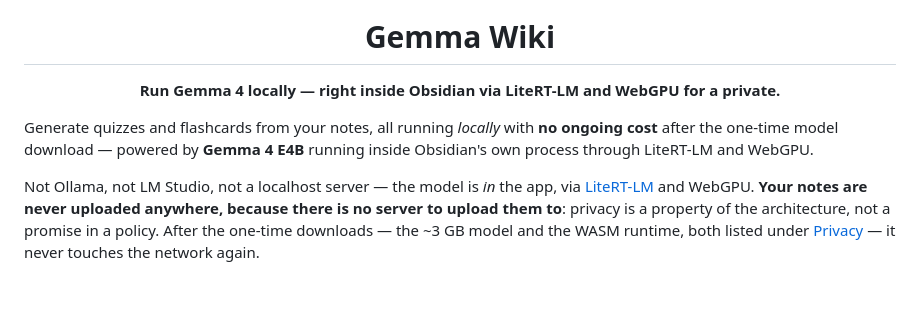
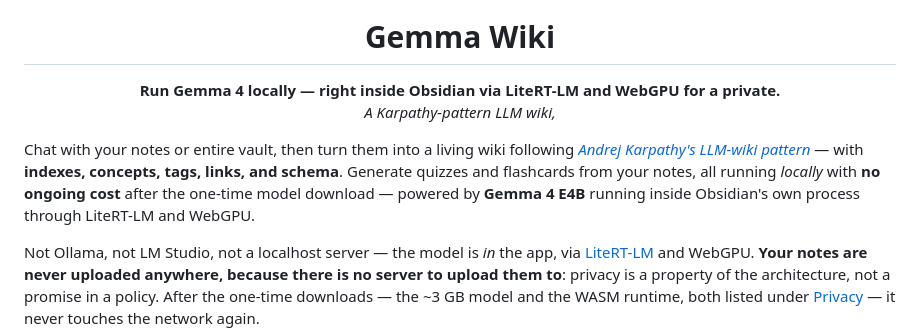
Before and after one commit to itsyuimorii/obsidian-gemma4-litert-wiki, a Markdown page: README.md, the part around the change. Rendered like a GitHub page; blank space fills up the shorter version.

Commit message:
Enhance README by adding introductory context for Gemma 4 functionality

```diff
--- a/README.md
+++ b/README.md
@@ -7,9 +7,9 @@
 
 <h1 align="center">Gemma Wiki</h1>
 
-<p align="center"><b>Run Gemma 4 locally  — right inside Obsidian via LiteRT-LM and WebGPU for a private.</b><br></p>
+<p align="center"><b>Run Gemma 4 locally  — right inside Obsidian via LiteRT-LM and WebGPU for a private.</b><br><em>A Karpathy-pattern LLM wiki, </em></p>
 
-Generate quizzes and flashcards from your notes, all running *locally* with **no ongoing cost** after the one-time model download — powered by **Gemma 4 E4B** running inside Obsidian's own process through LiteRT-LM and WebGPU.
+Chat with your notes or entire vault, then turn them into a living wiki following *[Andrej Karpathy's LLM-wiki pattern](https://gist.github.com/karpathy/442a6bf555914893e9891c11519de94f)* — with **indexes, concepts, tags, links, and schema**. Generate quizzes and flashcards from your notes, all running *locally* with **no ongoing cost** after the one-time model download — powered by **Gemma 4 E4B** running inside Obsidian's own process through LiteRT-LM and WebGPU.
 
 Not Ollama, not LM Studio, not a localhost server — the model is *in* the app, via [LiteRT-LM](https://github.com/google-ai-edge/LiteRT-LM) and WebGPU. **Your notes are never uploaded anywhere, because there is no server to upload them to**: privacy is a property of the architecture, not a promise in a policy. After the one-time downloads — the ~3 GB model and the WASM runtime, both listed under [Privacy](#-privacy) — it never touches the network again.
 
```
